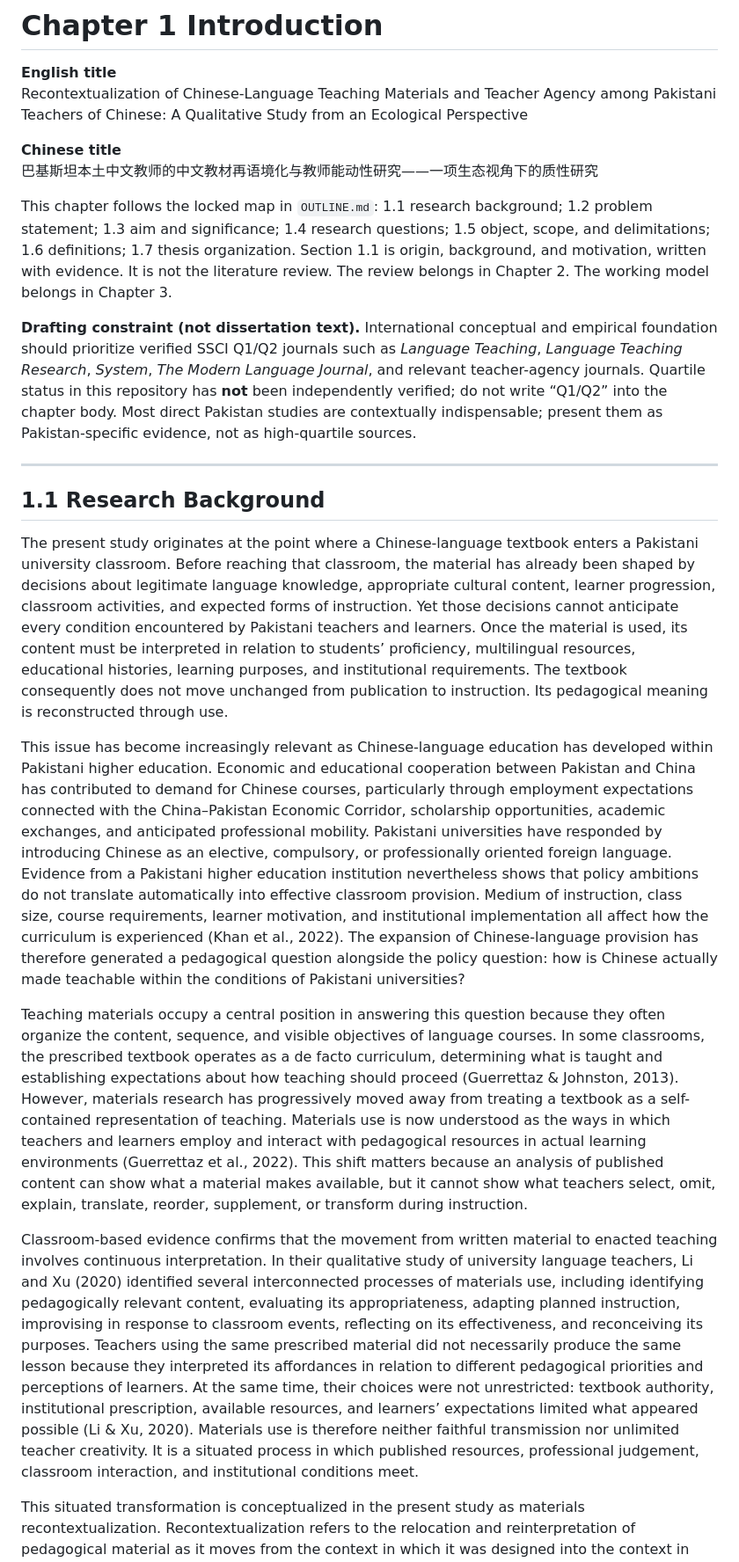
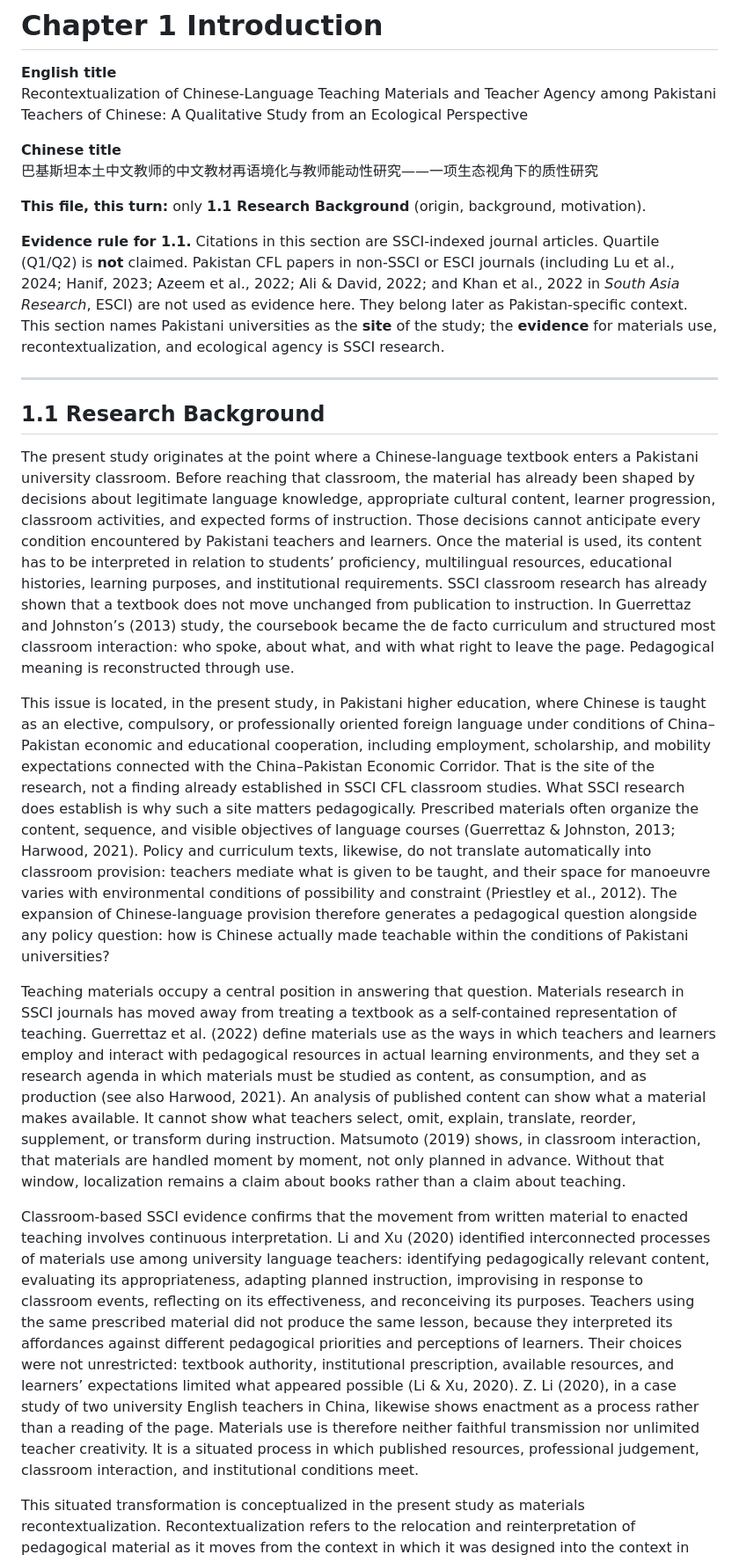
Before and after one commit to kristinehina23-rgb/heena, a Markdown page: dissertation/chapter-01-introduction.md, the part around one of its changes. Shown at 88% size. Rendered like a GitHub page.

```diff
--- a/dissertation/chapter-01-introduction.md
+++ b/dissertation/chapter-01-introduction.md
@@ -6,21 +6,21 @@ Recontextualization of Chinese-Language Teaching Materials and Teacher Agency am
 **Chinese title**
 巴基斯坦本土中文教师的中文教材再语境化与教师能动性研究——一项生态视角下的质性研究
 
-This chapter follows the locked map in `OUTLINE.md`: 1.1 research background; 1.2 problem statement; 1.3 aim and significance; 1.4 research questions; 1.5 object, scope, and delimitations; 1.6 definitions; 1.7 thesis organization. Section 1.1 is origin, background, and motivation, written with evidence. It is not the literature review. The review belongs in Chapter 2. The working model belongs in Chapter 3.
+**This file, this turn:** only **1.1 Research Background** (origin, background, motivation).
 
-**Drafting constraint (not dissertation text).** International conceptual and empirical foundation should prioritize verified SSCI Q1/Q2 journals such as *Language Teaching*, *Language Teaching Research*, *System*, *The Modern Language Journal*, and relevant teacher-agency journals. Quartile status in this repository has **not** been independently verified; do not write “Q1/Q2” into the chapter body. Most direct Pakistan studies are contextually indispensable; present them as Pakistan-specific evidence, not as high-quartile sources.
+**Evidence rule for 1.1.** Citations in this section are SSCI-indexed journal articles. Quartile (Q1/Q2) is **not** claimed. Pakistan CFL papers in non-SSCI or ESCI journals (including Lu et al., 2024; Hanif, 2023; Azeem et al., 2022; Ali & David, 2022; and Khan et al., 2022 in *South Asia Research*, ESCI) are not used as evidence here. They belong later as Pakistan-specific context. This section names Pakistani universities as the **site** of the study; the **evidence** for materials use, recontextualization, and ecological agency is SSCI research.
 
 ---
 
 ## 1.1  Research Background
 
-The present study originates at the point where a Chinese-language textbook enters a Pakistani university classroom. Before reaching that classroom, the material has already been shaped by decisions about legitimate language knowledge, appropriate cultural content, learner progression, classroom activities, and expected forms of instruction. Yet those decisions cannot anticipate every condition encountered by Pakistani teachers and learners. Once the material is used, its content must be interpreted in relation to students’ proficiency, multilingual resources, educational histories, learning purposes, and institutional requirements. The textbook consequently does not move unchanged from publication to instruction. Its pedagogical meaning is reconstructed through use.
+The present study originates at the point where a Chinese-language textbook enters a Pakistani university classroom. Before reaching that classroom, the material has already been shaped by decisions about legitimate language knowledge, appropriate cultural content, learner progression, classroom activities, and expected forms of instruction. Those decisions cannot anticipate every condition encountered by Pakistani teachers and learners. Once the material is used, its content has to be interpreted in relation to students’ proficiency, multilingual resources, educational histories, learning purposes, and institutional requirements. SSCI classroom research has already shown that a textbook does not move unchanged from publication to instruction. In Guerrettaz and Johnston’s (2013) study, the coursebook became the de facto curriculum and structured most classroom interaction: who spoke, about what, and with what right to leave the page. Pedagogical meaning is reconstructed through use.
 
-This issue has become increasingly relevant as Chinese-language education has developed within Pakistani higher education. Economic and educational cooperation between Pakistan and China has contributed to demand for Chinese courses, particularly through employment expectations connected with the China–Pakistan Economic Corridor, scholarship opportunities, academic exchanges, and anticipated professional mobility. Pakistani universities have responded by introducing Chinese as an elective, compulsory, or professionally oriented foreign language. Evidence from a Pakistani higher education institution nevertheless shows that policy ambitions do not translate automatically into effective classroom provision. Medium of instruction, class size, course requirements, learner motivation, and institutional implementation all affect how the curriculum is experienced (Khan et al., 2022). The expansion of Chinese-language provision has therefore generated a pedagogical question alongside the policy question: how is Chinese actually made teachable within the conditions of Pakistani universities?
+This issue is located, in the present study, in Pakistani higher education, where Chinese is taught as an elective, compulsory, or professionally oriented foreign language under conditions of China–Pakistan economic and educational cooperation, including employment, scholarship, and mobility expectations connected with the China–Pakistan Economic Corridor. That is the site of the research, not a finding already established in SSCI CFL classroom studies. What SSCI research does establish is why such a site matters pedagogically. Prescribed materials often organize the content, sequence, and visible objectives of language courses (Guerrettaz & Johnston, 2013; Harwood, 2021). Policy and curriculum texts, likewise, do not translate automatically into classroom provision: teachers mediate what is given to be taught, and their space for manoeuvre varies with environmental conditions of possibility and constraint (Priestley et al., 2012). The expansion of Chinese-language provision therefore generates a pedagogical question alongside any policy question: how is Chinese actually made teachable within the conditions of Pakistani universities?
 
-Teaching materials occupy a central position in answering this question because they often organize the content, sequence, and visible objectives of language courses. In some classrooms, the prescribed textbook operates as a de facto curriculum, determining what is taught and establishing expectations about how teaching should proceed (Guerrettaz & Johnston, 2013). However, materials research has progressively moved away from treating a textbook as a self-contained representation of teaching. Materials use is now understood as the ways in which teachers and learners employ and interact with pedagogical resources in actual learning environments (Guerrettaz et al., 2022). This shift matters because an analysis of published content can show what a material makes available, but it cannot show what teachers select, omit, explain, translate, reorder, supplement, or transform during instruction.
+Teaching materials occupy a central position in answering that question. Materials research in SSCI journals has moved away from treating a textbook as a self-contained representation of teaching. Guerrettaz et al. (2022) define materials use as the ways in which teachers and learners employ and interact with pedagogical resources in actual learning environments, and they set a research agenda in which materials must be studied as content, as consumption, and as production (see also Harwood, 2021). An analysis of published content can show what a material makes available. It cannot show what teachers select, omit, explain, translate, reorder, supplement, or transform during instruction. Matsumoto (2019) shows, in classroom interaction, that materials are handled moment by moment, not only planned in advance. Without that window, localization remains a claim about books rather than a claim about teaching.
 
-Classroom-based evidence confirms that the movement from written material to enacted teaching involves continuous interpretation. In their qualitative study of university language teachers, Li and Xu (2020) identified several interconnected processes of materials use, including identifying pedagogically relevant content, evaluating its appropriateness, adapting planned instruction, improvising in response to classroom events, reflecting on its effectiveness, and reconceiving its purposes. Teachers using the same prescribed material did not necessarily produce the same lesson because they interpreted its affordances in relation to different pedagogical priorities and perceptions of learners. At the same time, their choices were not unrestricted: textbook authority, institutional prescription, available resources, and learners’ expectations limited what appeared possible (Li & Xu, 2020). Materials use is therefore neither faithful transmission nor unlimited teacher creativity. It is a situated process in which published resources, professional judgement, classroom interaction, and institutional conditions meet.
+Classroom-based SSCI evidence confirms that the movement from written material to enacted teaching involves continuous interpretation. Li and Xu (2020) identified interconnected processes of materials use among university language teachers: identifying pedagogically relevant content, evaluating its appropriateness, adapting planned instruction, improvising in response to classroom events, reflecting on its effectiveness, and reconceiving its purposes. Teachers using the same prescribed material did not produce the same lesson, because they interpreted its affordances against different pedagogical priorities and perceptions of learners. Their choices were not unrestricted: textbook authority, institutional prescription, available resources, and learners’ expectations limited what appeared possible (Li & Xu, 2020). Z. Li (2020), in a case study of two university English teachers in China, likewise shows enactment as a process rather than a reading of the page. Materials use is therefore neither faithful transmission nor unlimited teacher creativity. It is a situated process in which published resources, professional judgement, classroom interaction, and institutional conditions meet.
 
 This situated transformation is conceptualized in the present study as materials recontextualization. Recontextualization refers to the relocation and reinterpretation of pedagogical material as it moves from the context in which it was designed into the context in which it is taught. The process may be visible when a teacher translates an explanation, replaces a cultural example, adds locally familiar content, reorganizes an activity, changes its level of difficulty, or draws on students’ prior languages. It may also occur through less visible decisions about emphasis, sequencing, classroom language, participation, and the meanings attached to the original content. Recontextualization is therefore broader than the technical alteration of textbook exercises. It captures how teachers give materials new pedagogical functions within particular classroom circumstances.
 
```
Also changed, not shown: other parts of dissertation/chapter-01-introduction.md (+23 -15 lines).
